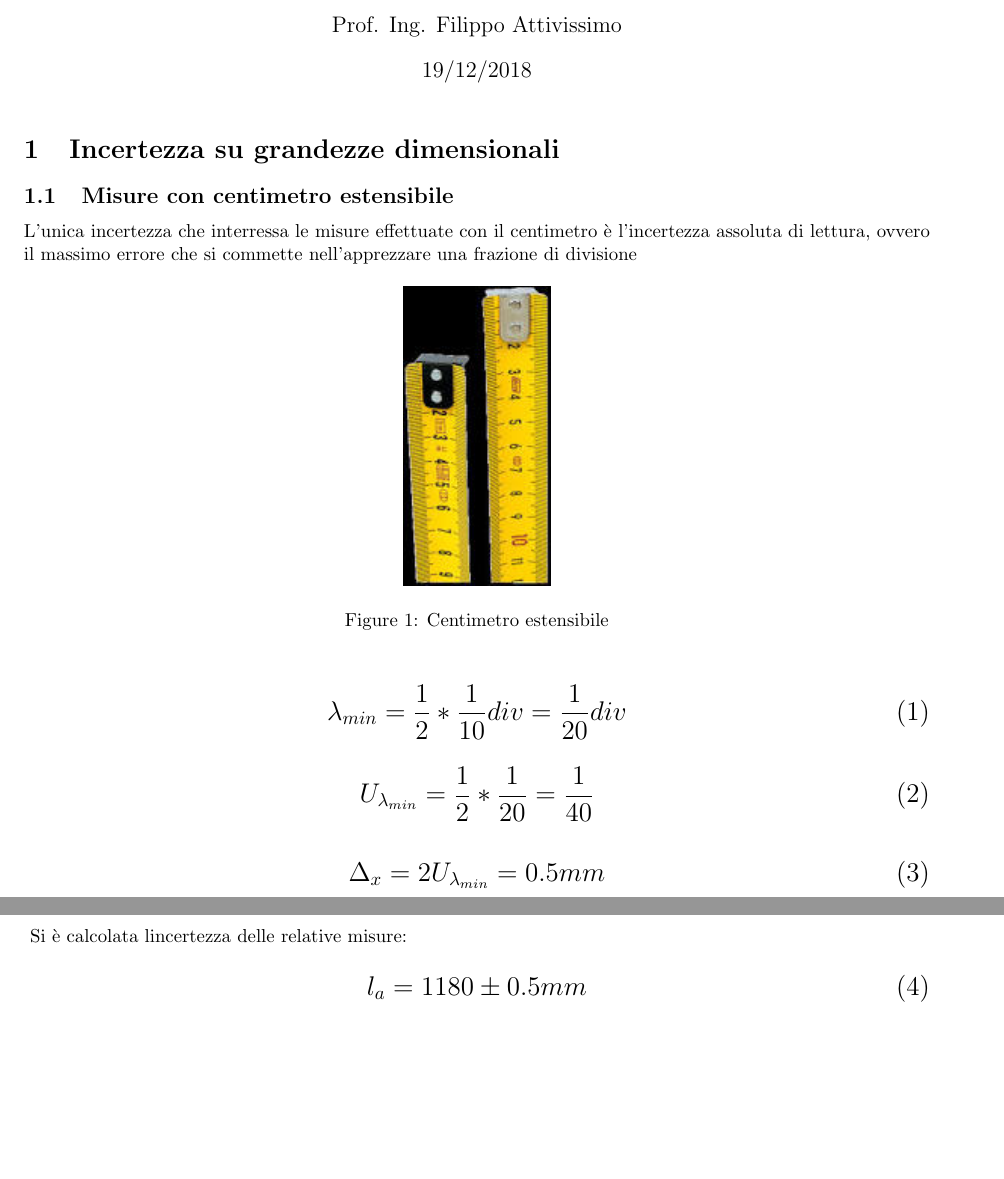
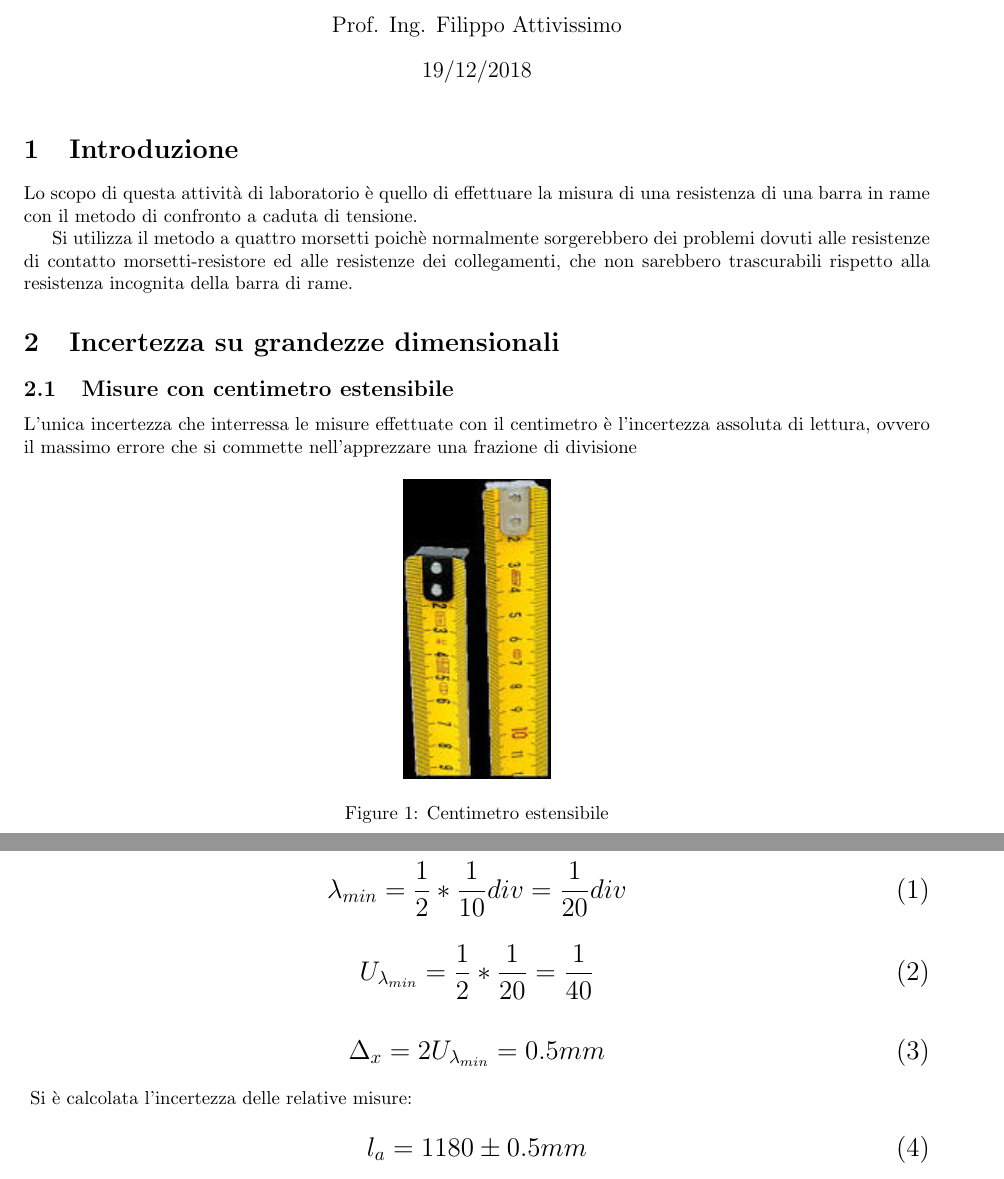
Before and after one commit to lopsandrea/foundations-of-measurement, a LaTeX document (laboratory_2/Relazione_4.tex): two parts of pages 1 and 2 of 4 before the commit and two parts of pages 1 and 2 of 5 after it, joined at a grey line, cut so that both start at the same text, the shorter picture padded with empty space. Compiled offline with pdfLaTeX.

Commit message:
Add final comments //TODO: print relations

```diff
--- a/laboratory_2/Relazione_4.tex
+++ b/laboratory_2/Relazione_4.tex
@@ -50,6 +50,12 @@
 
 \lstset{language=Matlab}
 
+\section {Introduzione}
+Lo scopo di questa attività di laboratorio è quello di effettuare la misura di una resistenza di una barra in rame con il metodo di confronto a caduta di tensione.
+
+Si utilizza il metodo a quattro morsetti poichè normalmente sorgerebbero dei problemi dovuti alle resistenze di contatto
+morsetti-resistore ed alle resistenze dei collegamenti, che non sarebbero trascurabili rispetto alla resistenza incognita della barra di rame.
+
 \section {Incertezza su grandezze dimensionali}
 %TODO:  aggiungere commento @paolo
 \subsection{Misure con centimetro estensibile}
@@ -76,7 +82,7 @@ L'unica incertezza che interressa le misure effettuate con il centimetro è l'in
 	\Delta_x=2U_{\lambda_{min}} = 0.5 mm
 	\end{equation}
 \end{Large}
-Si è calcolata lincertezza delle relative misure:
+Si è calcolata l'incertezza delle relative misure:
 \begin{Large}
 	\begin{equation}
 		l_a = 1180\pm0.5mm
```
Also changed, not shown: laboratory_1/Relazione_3.tex (+4 -0 lines), laboratory_1/Relazione_3.pdf, laboratory_2/Relazione_4.pdf.
